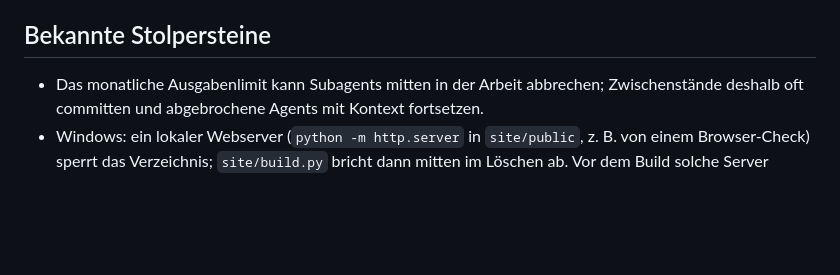
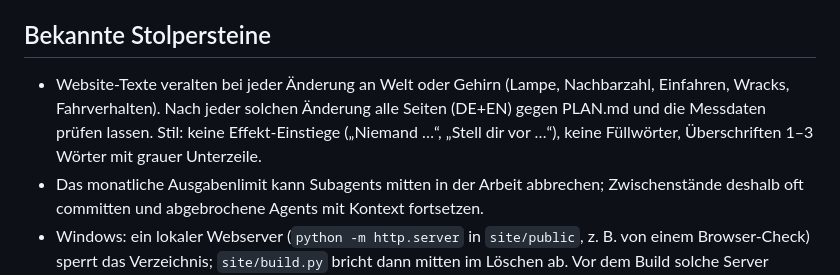
Before and after one commit to Sipsipl/smartcrossing, a Markdown page: docs/HANDOVER_COORDINATOR.md, the part around the change. Rendered like a GitHub page; blank space fills up the shorter version.

Commit message:
Handover: re-check site texts after every world/brain change; text style rules
Co-Authored-By: Claude Opus 5.5 <noreply@anthropic.com>

```diff
--- a/docs/HANDOVER_COORDINATOR.md
+++ b/docs/HANDOVER_COORDINATOR.md
@@ -92,6 +92,10 @@ Erledigt (2026-10-11): lokale Einrichtung, GPU-Training (Roadmap C), Runde 1 in
    sobald die Autos ordentlich fahren. GPU macht viele Seeds erst praktikabel.
 
 ## Bekannte Stolpersteine
+- Website-Texte veralten bei jeder Änderung an Welt oder Gehirn (Lampe, Nachbarzahl, Einfahren,
+  Wracks, Fahrverhalten). Nach jeder solchen Änderung alle Seiten (DE+EN) gegen PLAN.md und die
+  Messdaten prüfen lassen. Stil: keine Effekt-Einstiege („Niemand …“, „Stell dir vor …“), keine
+  Füllwörter, Überschriften 1–3 Wörter mit grauer Unterzeile.
 - Das monatliche Ausgabenlimit kann Subagents mitten in der Arbeit abbrechen; Zwischenstände
   deshalb oft committen und abgebrochene Agents mit Kontext fortsetzen.
 - Windows: ein lokaler Webserver (`python -m http.server` in `site/public`, z. B. von einem
```
